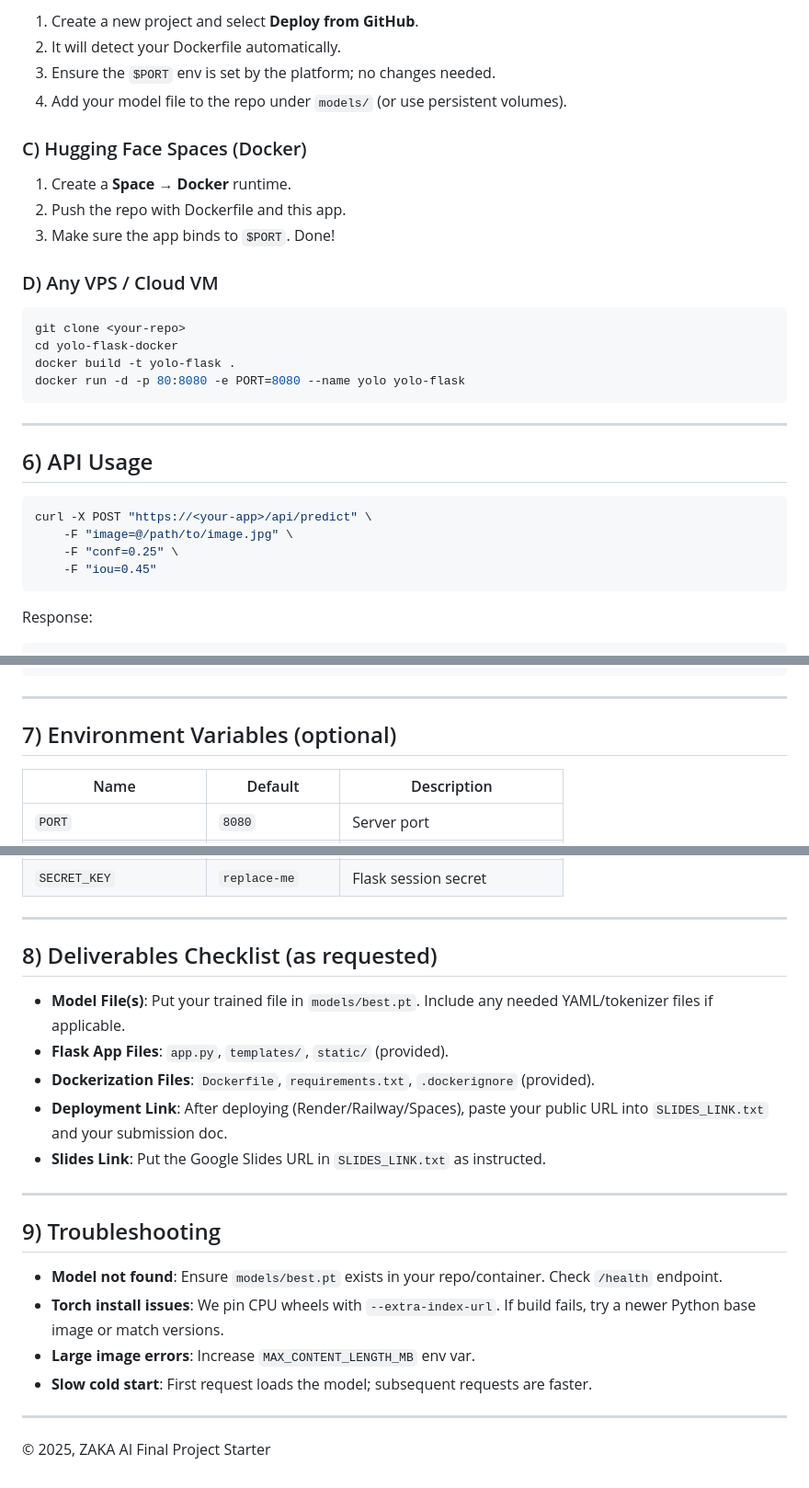
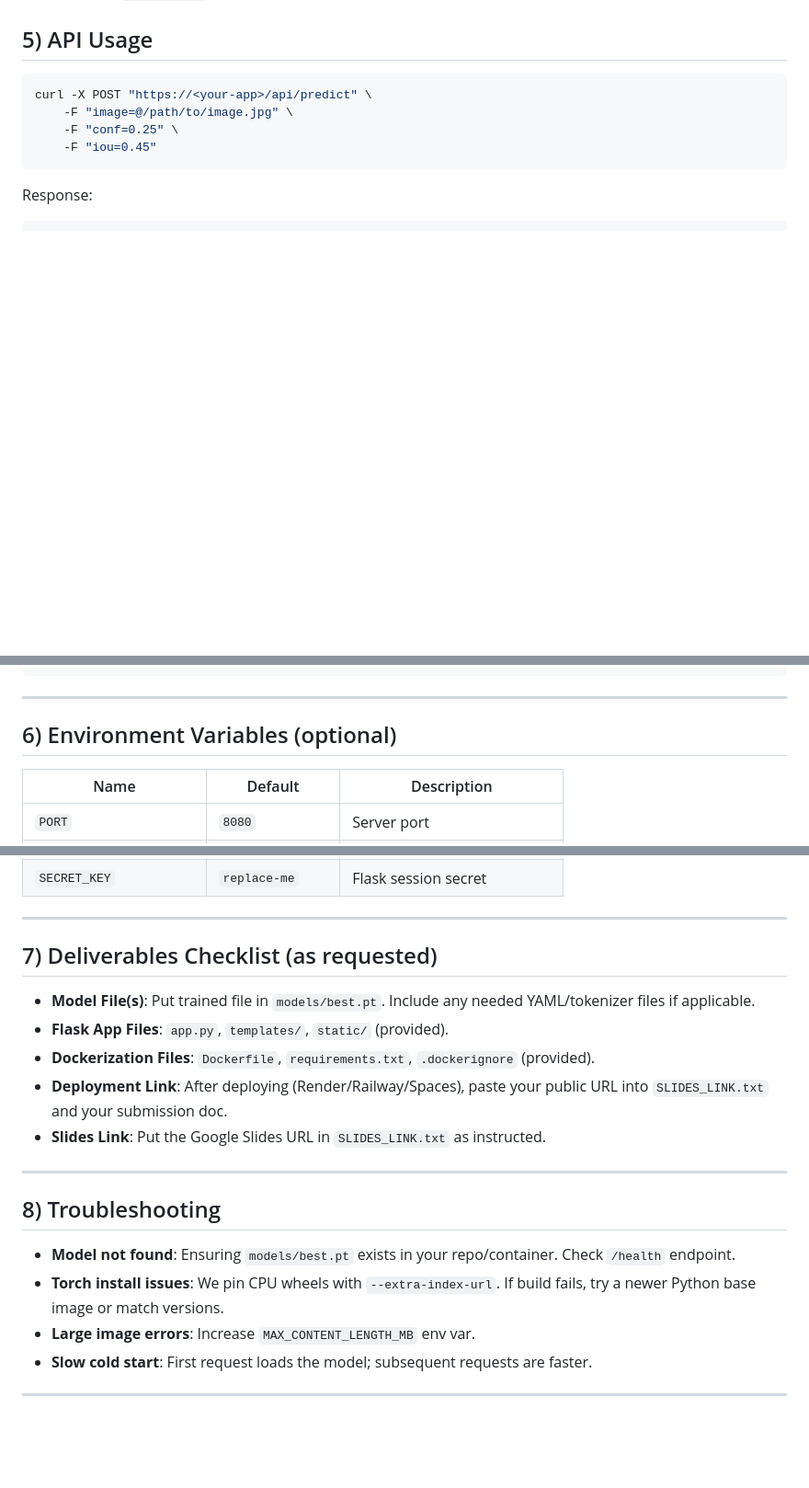
Before and after one commit to diala-malaeb/challenge-7, a Markdown page: README.md, 3 parts joined by grey strips. Shown: that part at 92% size. GitHub-like rendering; blank space fills up the shorter version.

````diff
--- a/README.md
+++ b/README.md
@@ -87,27 +73,6 @@ docker run --rm -p 8080:8080 \
 
-1. Create a new project and select **Deploy from GitHub**.
-2. It will detect your Dockerfile automatically.
-3. Ensure the `$PORT` env is set by the platform; no changes needed.
-4. Add your model file to the repo under `models/` (or use persistent volumes).
 
-### C) Hugging Face Spaces (Docker)
-
-1. Create a **Space** → **Docker** runtime.
-2. Push the repo with Dockerfile and this app.
-3. Make sure the app binds to `$PORT`. Done!
-
-### D) Any VPS / Cloud VM
-
-```bash
-git clone <your-repo>
-cd yolo-flask-docker
-docker build -t yolo-flask .
-docker run -d -p 80:8080 -e PORT=8080 --name yolo yolo-flask
-```
-
----
-
-## 6) API Usage
+## 5) API Usage
 
 ```bash
 curl -X POST "https://<your-app>/api/predict" \
@@ -131,7 +96,7 @@ Response:
 
 ---
 
-## 7) Environment Variables (optional)
+## 6) Environment Variables (optional)
 
 | Name                   | Default          | Description                            |
 |------------------------|------------------|----------------------------------------|
@@ -144,9 +109,9 @@ Response:
 
 ---
 
-## 8) Deliverables Checklist (as requested)
+## 7) Deliverables Checklist (as requested)
 
-- **Model File(s)**: Put your trained file in `models/best.pt`. Include any needed YAML/tokenizer files if applicable.
+- **Model File(s)**: Put  trained file in `models/best.pt`. Include any needed YAML/tokenizer files if applicable.
 - **Flask App Files**: `app.py`, `templates/`, `static/` (provided).
 - **Dockerization Files**: `Dockerfile`, `requirements.txt`, `.dockerignore` (provided).
 - **Deployment Link**: After deploying (Render/Railway/Spaces), paste your public URL into `SLIDES_LINK.txt` and your submission doc.
@@ -154,13 +119,11 @@ Response:
 
 ---
 
-## 9) Troubleshooting
+## 8) Troubleshooting
 
-- **Model not found**: Ensure `models/best.pt` exists in your repo/container. Check `/health` endpoint.
+- **Model not found**: Ensuring `models/best.pt` exists in your repo/container. Check `/health` endpoint.
 - **Torch install issues**: We pin CPU wheels with `--extra-index-url`. If build fails, try a newer Python base image or match versions.
 - **Large image errors**: Increase `MAX_CONTENT_LENGTH_MB` env var.
 - **Slow cold start**: First request loads the model; subsequent requests are faster.
 
 ---
-
-© 2025, ZAKA AI Final Project Starter
````
Also changed, not shown: other parts of README.md (+7 -21 lines).
